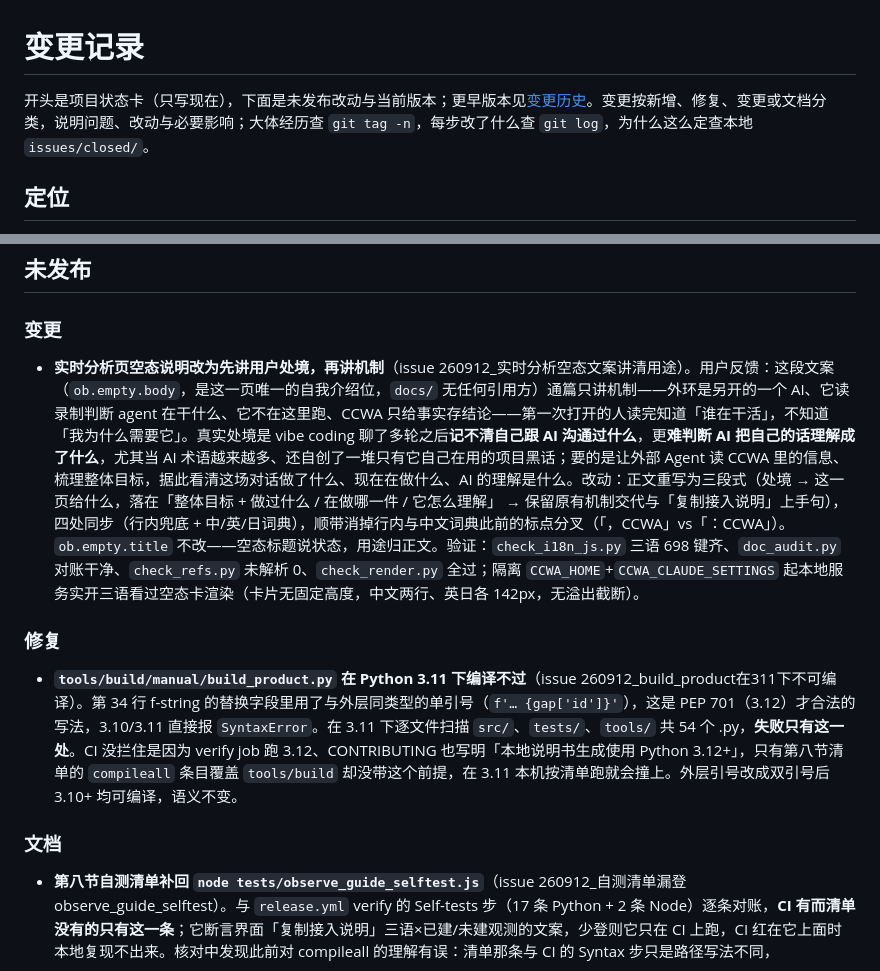
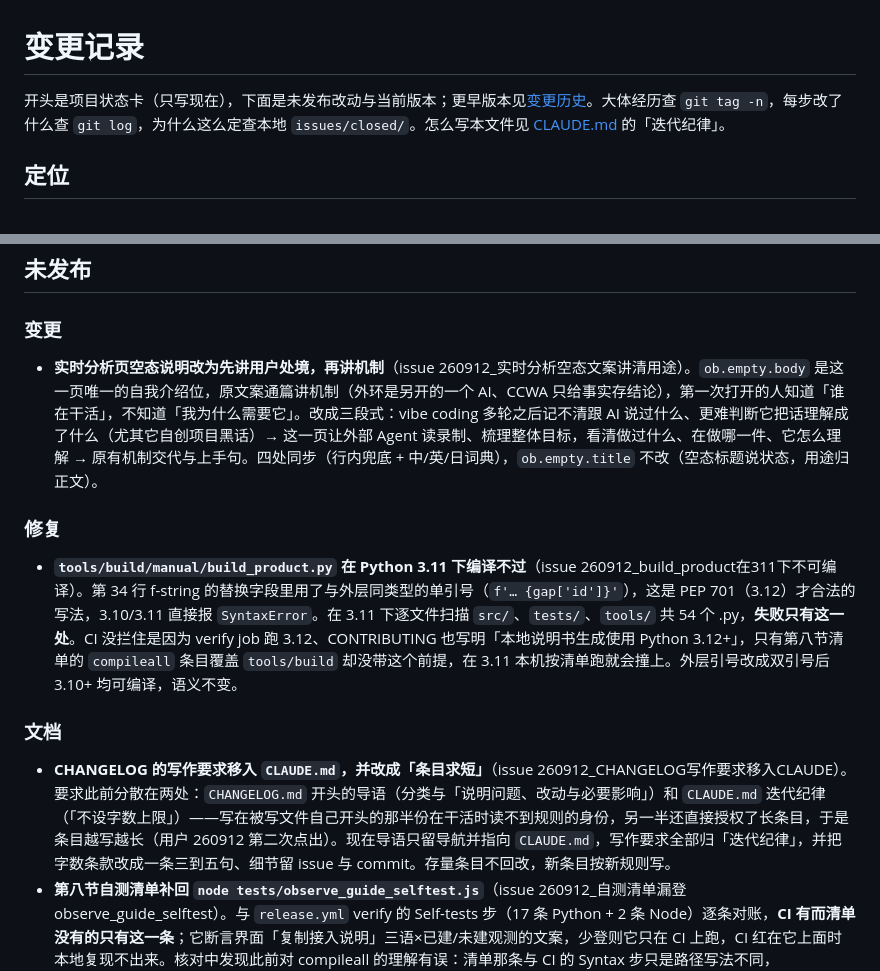
Before and after one commit to FuHehe12/cc-wire-analyzer, a Markdown page: CHANGELOG.md, 2 parts joined by grey strips. GitHub-like rendering.

Commit message:
文档: CHANGELOG 写作要求移入 CLAUDE.md 并改成条目求短
要求此前分散两处：CHANGELOG.md 开头导语（分类 + 说明问题/改动/必要影响）
与 CLAUDE.md 迭代纪律（「不设字数上限」）。写在被写文件自己开头的那半份，
在干活时的身份是正文不是规则；另一半还直接授权长条目——于是条目越写越长，
用户 260912 第二次点出「洋洋洒洒一大段」。

导语只留导航并指向 CLAUDE.md；写作要求全部归「迭代纪律」，字数条款改成一条
三到五句写清问题/改动/必要影响 + issue 名指针，取证与验证细节留 issue 和
commit。当天那条「变更」条目按新规则改短作为样例。

存量条目与 CHANGELOG-history.md 不回改（历史保真，260906 已简写过一轮），
未发布段此前两条也不动，新规则只约束新条目。CLAUDE.md 改动不入 git（本项目
.gitignore:39 刻意排除），正文见磁盘。

issue: 260912_CHANGELOG写作要求移入CLAUDE

Co-Authored-By: Claude Opus 5 <noreply@anthropic.com>

```diff
--- a/CHANGELOG.md
+++ b/CHANGELOG.md
@@ -1,6 +1,6 @@
 # 变更记录
 
-开头是项目状态卡（只写现在），下面是未发布改动与当前版本；更早版本见[变更历史](CHANGELOG-history.md)。变更按新增、修复、变更或文档分类，说明问题、改动与必要影响；大体经历查 `git tag -n`，每步改了什么查 `git log`，为什么这么定查本地 `issues/closed/`。
+开头是项目状态卡（只写现在），下面是未发布改动与当前版本；更早版本见[变更历史](CHANGELOG-history.md)。大体经历查 `git tag -n`，每步改了什么查 `git log`，为什么这么定查本地 `issues/closed/`。怎么写本文件见 [CLAUDE.md](CLAUDE.md) 的「迭代纪律」。
 
 ## 定位
 
@@ -35,7 +35,7 @@
 
 ### 变更
 
-- **实时分析页空态说明改为先讲用户处境，再讲机制**（issue 260912_实时分析空态文案讲清用途）。用户反馈：这段文案（`ob.empty.body`，是这一页唯一的自我介绍位，`docs/` 无任何引用方）通篇只讲机制——外环是另开的一个 AI、它读录制判断 agent 在干什么、它不在这里跑、CCWA 只给事实存结论——第一次打开的人读完知道「谁在干活」，不知道「我为什么需要它」。真实处境是 vibe coding 聊了多轮之后**记不清自己跟 AI 沟通过什么**，更**难判断 AI 把自己的话理解成了什么**，尤其当 AI 术语越来越多、还自创了一堆只有它自己在用的项目黑话；要的是让外部 Agent 读 CCWA 里的信息、梳理整体目标，据此看清这场对话做了什么、现在在做什么、AI 的理解是什么。改动：正文重写为三段式（处境 → 这一页给什么，落在「整体目标 + 做过什么 / 在做哪一件 / 它怎么理解」 → 保留原有机制交代与「复制接入说明」上手句），四处同步（行内兜底 + 中/英/日词典），顺带消掉行内与中文词典此前的标点分叉（「，CCWA」vs「：CCWA」）。`ob.empty.title` 不改——空态标题说状态，用途归正文。验证：`check_i18n_js.py` 三语 698 键齐、`doc_audit.py` 对账干净、`check_refs.py` 未解析 0、`check_render.py` 全过；隔离 `CCWA_HOME`+`CCWA_CLAUDE_SETTINGS` 起本地服务实开三语看过空态卡渲染（卡片无固定高度，中文两行、英日各 142px，无溢出截断）。
+- **实时分析页空态说明改为先讲用户处境，再讲机制**（issue 260912_实时分析空态文案讲清用途）。`ob.empty.body` 是这一页唯一的自我介绍位，原文案通篇讲机制（外环是另开的一个 AI、CCWA 只给事实存结论），第一次打开的人知道「谁在干活」，不知道「我为什么需要它」。改成三段式：vibe coding 多轮之后记不清跟 AI 说过什么、更难判断它把话理解成了什么（尤其它自创项目黑话）→ 这一页让外部 Agent 读录制、梳理整体目标，看清做过什么、在做哪一件、它怎么理解 → 原有机制交代与上手句。四处同步（行内兜底 + 中/英/日词典），`ob.empty.title` 不改（空态标题说状态，用途归正文）。
 
 ### 修复
 
@@ -43,6 +43,7 @@
 
 ### 文档
 
+- **CHANGELOG 的写作要求移入 `CLAUDE.md`，并改成「条目求短」**（issue 260912_CHANGELOG写作要求移入CLAUDE）。要求此前分散在两处：`CHANGELOG.md` 开头的导语（分类与「说明问题、改动与必要影响」）和 `CLAUDE.md` 迭代纪律（「不设字数上限」）——写在被写文件自己开头的那半份在干活时读不到规则的身份，另一半还直接授权了长条目，于是条目越写越长（用户 260912 第二次点出）。现在导语只留导航并指向 `CLAUDE.md`，写作要求全部归「迭代纪律」，并把字数条款改成一条三到五句、细节留 issue 与 commit。存量条目不回改，新条目按新规则写。
 - **第八节自测清单补回 `node tests/observe_guide_selftest.js`**（issue 260912_自测清单漏登observe_guide_selftest）。与 `release.yml` verify 的 Self-tests 步（17 条 Python + 2 条 Node）逐条对账，**CI 有而清单没有的只有这一条**；它断言界面「复制接入说明」三语×已建/未建观测的文案，少登则它只在 CI 上跑，CI 红在它上面时本地复现不出来。核对中发现此前对 compileall 的理解有误：清单那条与 CI 的 Syntax 步只是路径写法不同，`compileall` 递归子目录，两者覆盖完全相同，并非「清单多覆盖」；上一条 bug 没被 CI 拦住的原因是 CI 跑 3.12，与路径无关。「改 CI 时顺手对一遍清单」260825 就写了，这次是发版逐条跑时才对出来的——「顺手」没有触发点。
 - **架构总览 §3.1 端点分组表补齐整组缺失，并给 `doc_audit` 加分组覆盖软检查**（issue 260911_架构总览端点表补齐）。问题：该表只列了约 20 条路由骨架，快照、就地更新、外环观测、来源、上游配置历史、实例、存储占用、失败趋势等整组缺席（合计 40+ 端点、外加页面路由），而 `doc_audit` 的端点对账只认 API契约.md，契约侧全绿，导航层没有任何机器在看——「架构总览」是新人和 agent 的第一张地图。改动：①表按方案 B 重写成通配分组（组名 / 通配端点 / 受众 / 契约章节指路，行序跟契约章节走），受众列逐组对照契约原文、前端 fetch 调用面与 CLI 子命令重新核对（`/api/actions` 契约明写「外环观测者用」、界面只读显示清单；`trends` / `uncompact` 无界面入口走 CLI 或 API；`ai-guide` / `unknowns` 前端零调用，维持仅 AI）；补页面路由行（`/`、`/view`、`/favicon.ico`）与 catch-all 并列。②`doc_audit` 新增第 10 条检查 `_overview_group_gaps`：每个 `/api/*` 路由的组前缀（第一段）须在 §3.1 出现，只查组不查端点，与通配写法天然兼容；归软差异不挡发版（导航层漏一行不该卡发版，契约那条硬门已保证事实源不缺）；自测补五条用例（缺口能检出 / 通配覆盖同组 / §3.1 锚点解析到正文 / 真实表全覆盖 / 软分类不挡）。③开发约定第十一节文档维护表新增「端点分组导航」行：新增端点不必回改表，新增组必须登记。实施中踩到一次自误报：示例写法 `` `/api/<组>` `` 被幽灵端点正则当成引用提取，改成散文写法后干净——闸门对自己人也生效。验证：`doc_audit.py` 对账干净（通配写法未触发 ghost 误报）、`--self-test` 全过、`check_refs.py` 未解析 0，issue 的缺失清单逐组人工对拍全部覆盖。
 
```
